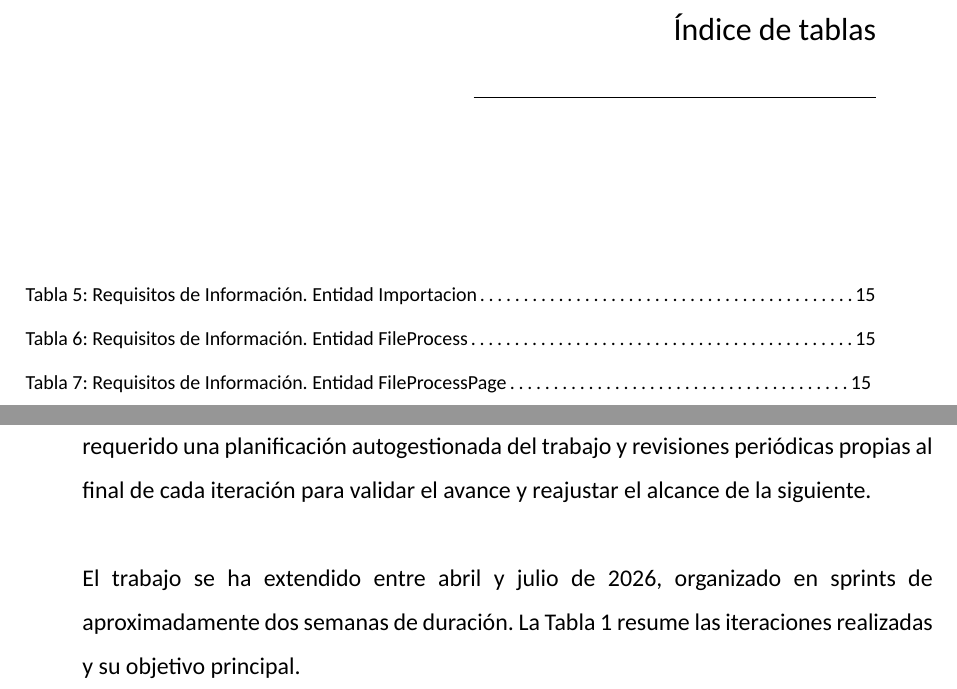
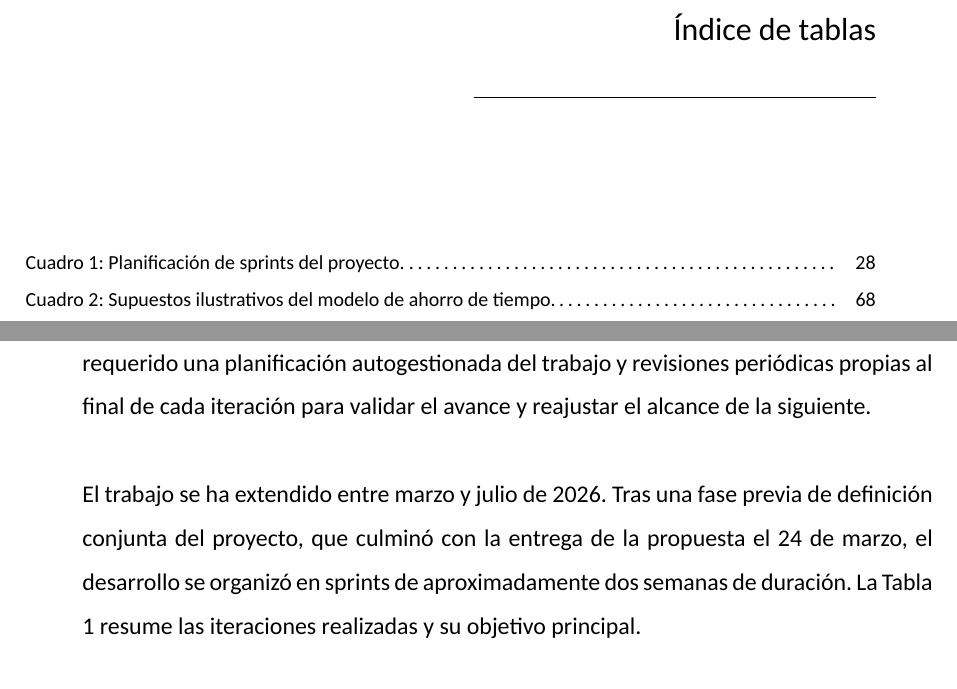
Before and after one commit to jesusasinxyz/TFM_EBIS_LaTeX, a LaTeX document (main.tex, which reads chapters/chapter03.tex, ebis-tfm.cls, frontmatter/lists.tex): two parts of pages 13 and 24 of 68, joined at a grey line, cut so that both start at the same text. Compiled offline with XeLaTeX.

Commit message:
Automatiza el índice de tablas y añade la fase previa de definición del proyecto
Sustituye las entradas mockeadas del Índice de tablas por un listoftables
generado a partir de los caption reales, y añade en el plan de sprints la
fase de definición del proyecto con entrega de propuesta el 24 de marzo.

```diff
--- a/chapters/chapter03.tex
+++ b/chapters/chapter03.tex
@@ -7,7 +7,7 @@ Este capítulo describe cómo se ha planificado y diseñado la solución present
 \TFMSection{Plan de Trabajo y Metodología}
 El desarrollo del proyecto se ha organizado siguiendo una metodología ágil basada en sprints, sin la supervisión directa de un tutor durante el día a día del desarrollo, lo que ha requerido una planificación autogestionada del trabajo y revisiones periódicas propias al final de cada iteración para validar el avance y reajustar el alcance de la siguiente.
 
-El trabajo se ha extendido entre abril y julio de 2026, organizado en sprints de aproximadamente dos semanas de duración. La Tabla \ref{tab:sprints} resume las iteraciones realizadas y su objetivo principal.
+El trabajo se ha extendido entre marzo y julio de 2026. Tras una fase previa de definición conjunta del proyecto, que culminó con la entrega de la propuesta el 24 de marzo, el desarrollo se organizó en sprints de aproximadamente dos semanas de duración. La Tabla \ref{tab:sprints} resume las iteraciones realizadas y su objetivo principal.
 
 \begin{table}[h!]
 \centering
--- a/ebis-tfm.cls
+++ b/ebis-tfm.cls
@@ -559,6 +559,13 @@
   {}
   {\titlerule*[0.35em]{\_}\contentspage}
 
+\titlecontents{table}
+  [0pt]
+  {\fontsize{10}{18.25}\selectfont}
+  {\tablename\ \thecontentslabel: }
+  {}
+  {\dotfill\contentspage}
+
 \makeatletter
 
 \renewcommand\tableofcontents{%
@@ -568,6 +575,18 @@
   \begingroup
   \setlength{\parskip}{0pt}%
   \@starttoc{toc}%
+  \endgroup
+}
+
+% Índice de tablas: se genera automáticamente a partir de los \caption
+% de los entornos table del documento, no requiere mantenimiento manual.
+\renewcommand\listoftables{%
+  \thispagestyle{TFMFront}%
+  \TFMFrontHeading{Índice de tablas}%
+
+  \begingroup
+  \setlength{\parskip}{0pt}%
+  \@starttoc{lot}%
   \endgroup
 }
 
--- a/frontmatter/lists.tex
+++ b/frontmatter/lists.tex
@@ -9,11 +9,5 @@
 \clearpage
 \thispagestyle{empty}\null\clearpage
 
-\thispagestyle{TFMFront}
-\TFMFrontHeading{Índice de tablas}
-{\fontsize{10}{18.25}\selectfont
-Tabla 5: Requisitos de Información. Entidad Importacion\dotfill 15\\
-Tabla 6: Requisitos de Información. Entidad FileProcess\dotfill 15\\
-Tabla 7: Requisitos de Información. Entidad FileProcessPage\dotfill 15
-}
+\listoftables
 \clearpage
```
Also changed, not shown: chapters/chapter03.tex (1 more changed lines).
